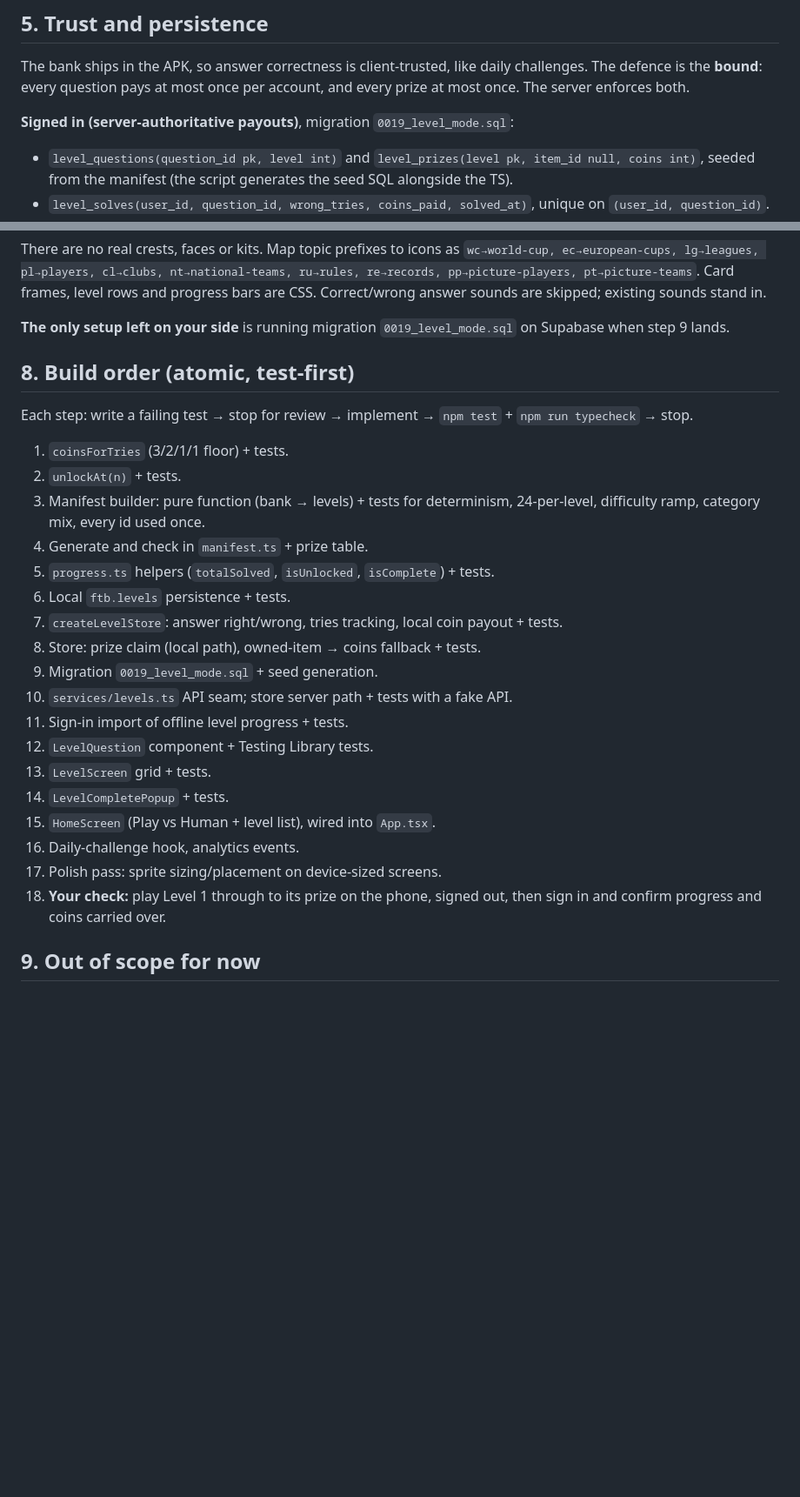
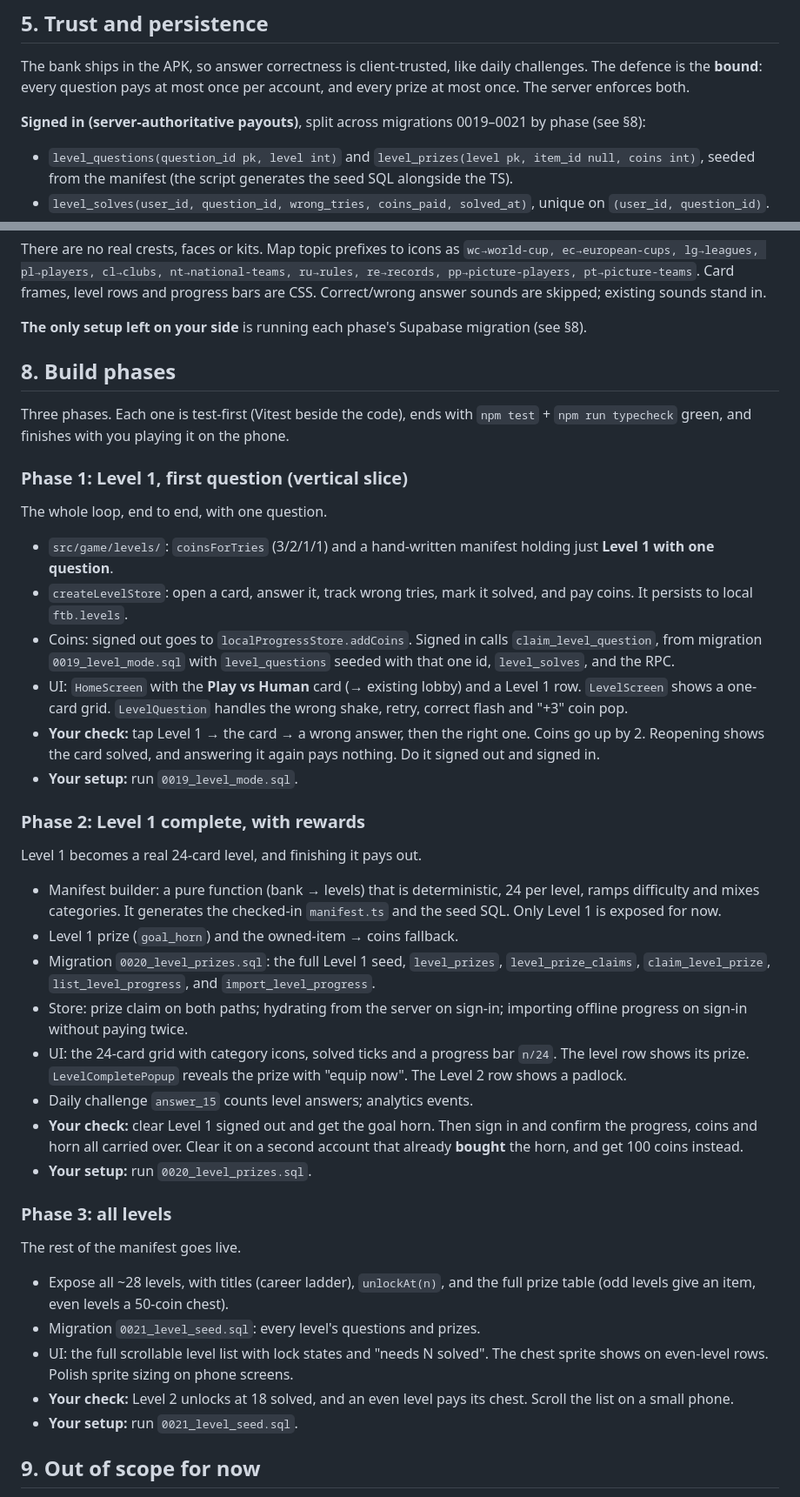
Before and after one commit to AhsanZX97/FootballTriviaBattle, a Markdown page: Plans/Level Mode Plan.md, 2 parts joined by grey strips. Shown at 87% size. Rendered like a GitHub page; blank space fills up the shorter version.

Commit message:
docs(levels): restructure level mode build into three phases
Co-authored-by: Cursor <cursoragent@cursor.com>

```diff
--- a/Plans/Level Mode Plan.md
+++ b/Plans/Level Mode Plan.md
@@ -86,7 +86,8 @@ The bank ships in the APK, so answer correctness is client-trusted, like daily
 challenges. The defence is the **bound**: every question pays at most once per
 account, and every prize at most once. The server enforces both.
 
-**Signed in (server-authoritative payouts)**, migration `0019_level_mode.sql`:
+**Signed in (server-authoritative payouts)**, split across migrations
+0019–0021 by phase (see §8):
 - `level_questions(question_id pk, level int)` and
   `level_prizes(level pk, item_id null, coins int)`, seeded from the manifest
   (the script generates the seed SQL alongside the TS).
@@ -171,34 +172,69 @@ nt→national-teams, ru→rules, re→records, pp→picture-players,
 pt→picture-teams`. Card frames, level rows and progress bars are CSS.
 Correct/wrong answer sounds are skipped; existing sounds stand in.
 
-**The only setup left on your side** is running migration
-`0019_level_mode.sql` on Supabase when step 9 lands.
+**The only setup left on your side** is running each phase's Supabase
+migration (see §8).
 
-## 8. Build order (atomic, test-first)
+## 8. Build phases
 
-Each step: write a failing test → stop for review → implement → `npm test` +
-`npm run typecheck` → stop.
+Three phases. Each one is test-first (Vitest beside the code), ends with
+`npm test` + `npm run typecheck` green, and finishes with you playing it on
+the phone.
 
-1. `coinsForTries` (3/2/1/1 floor) + tests.
-2. `unlockAt(n)` + tests.
-3. Manifest builder: pure function (bank → levels) + tests for determinism,
-   24-per-level, difficulty ramp, category mix, every id used once.
-4. Generate and check in `manifest.ts` + prize table.
-5. `progress.ts` helpers (`totalSolved`, `isUnlocked`, `isComplete`) + tests.
-6. Local `ftb.levels` persistence + tests.
-7. `createLevelStore`: answer right/wrong, tries tracking, local coin payout + tests.
-8. Store: prize claim (local path), owned-item → coins fallback + tests.
-9. Migration `0019_level_mode.sql` + seed generation.
-10. `services/levels.ts` API seam; store server path + tests with a fake API.
-11. Sign-in import of offline level progress + tests.
-12. `LevelQuestion` component + Testing Library tests.
-13. `LevelScreen` grid + tests.
-14. `LevelCompletePopup` + tests.
-15. `HomeScreen` (Play vs Human + level list), wired into `App.tsx`.
-16. Daily-challenge hook, analytics events.
-17. Polish pass: sprite sizing/placement on device-sized screens.
-18. **Your check:** play Level 1 through to its prize on the phone, signed
-    out, then sign in and confirm progress and coins carried over.
+### Phase 1: Level 1, first question (vertical slice)
+
+The whole loop, end to end, with one question.
+
+- `src/game/levels/`: `coinsForTries` (3/2/1/1) and a hand-written
+  manifest holding just **Level 1 with one question**.
+- `createLevelStore`: open a card, answer it, track wrong tries, mark it
+  solved, and pay coins. It persists to local `ftb.levels`.
+- Coins: signed out goes to `localProgressStore.addCoins`. Signed in calls
+  `claim_level_question`, from migration `0019_level_mode.sql` with
+  `level_questions` seeded with that one id, `level_solves`, and the RPC.
+- UI: `HomeScreen` with the **Play vs Human** card (→ existing lobby) and a
+  Level 1 row. `LevelScreen` shows a one-card grid. `LevelQuestion` handles
+  the wrong shake, retry, correct flash and "+3" coin pop.
+- **Your check:** tap Level 1 → the card → a wrong answer, then the right one.
+  Coins go up by 2. Reopening shows the card solved, and answering it again
+  pays nothing. Do it signed out and signed in.
+- **Your setup:** run `0019_level_mode.sql`.
+
+### Phase 2: Level 1 complete, with rewards
+
+Level 1 becomes a real 24-card level, and finishing it pays out.
+
+- Manifest builder: a pure function (bank → levels) that is deterministic,
+  24 per level, ramps difficulty and mixes categories. It generates the
+  checked-in `manifest.ts` and the seed SQL. Only Level 1 is exposed for now.
+- Level 1 prize (`goal_horn`) and the owned-item → coins fallback.
+- Migration `0020_level_prizes.sql`: the full Level 1 seed, `level_prizes`,
+  `level_prize_claims`, `claim_level_prize`, `list_level_progress`, and
+  `import_level_progress`.
+- Store: prize claim on both paths; hydrating from the server on sign-in;
+  importing offline progress on sign-in without paying twice.
+- UI: the 24-card grid with category icons, solved ticks and a progress bar
+  `n/24`. The level row shows its prize. `LevelCompletePopup` reveals the
+  prize with "equip now". The Level 2 row shows a padlock.
+- Daily challenge `answer_15` counts level answers; analytics events.
+- **Your check:** clear Level 1 signed out and get the goal horn. Then sign in
+  and confirm the progress, coins and horn all carried over. Clear it on a
+  second account that already **bought** the horn, and get 100 coins instead.
+- **Your setup:** run `0020_level_prizes.sql`.
+
+### Phase 3: all levels
+
+The rest of the manifest goes live.
+
+- Expose all ~28 levels, with titles (career ladder), `unlockAt(n)`, and the
+  full prize table (odd levels give an item, even levels a 50-coin chest).
+- Migration `0021_level_seed.sql`: every level's questions and prizes.
+- UI: the full scrollable level list with lock states and "needs N solved".
+  The chest sprite shows on even-level rows. Polish sprite sizing on phone
+  screens.
+- **Your check:** Level 2 unlocks at 18 solved, and an even level pays its
+  chest. Scroll the list on a small phone.
+- **Your setup:** run `0021_level_seed.sql`.
 
 ## 9. Out of scope for now
 
```
